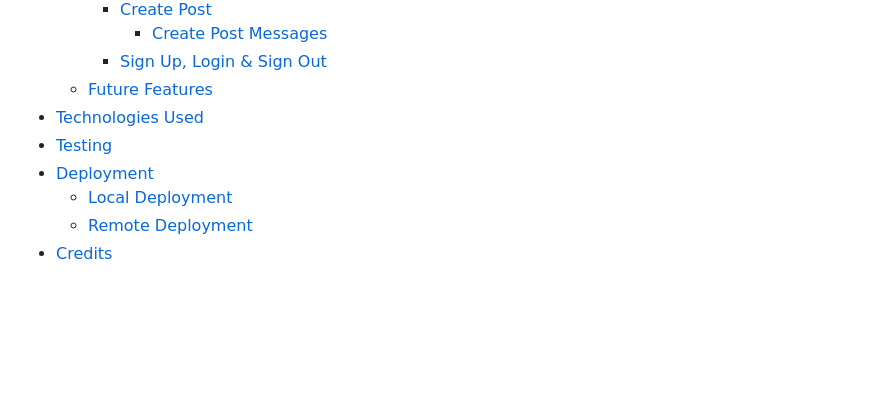
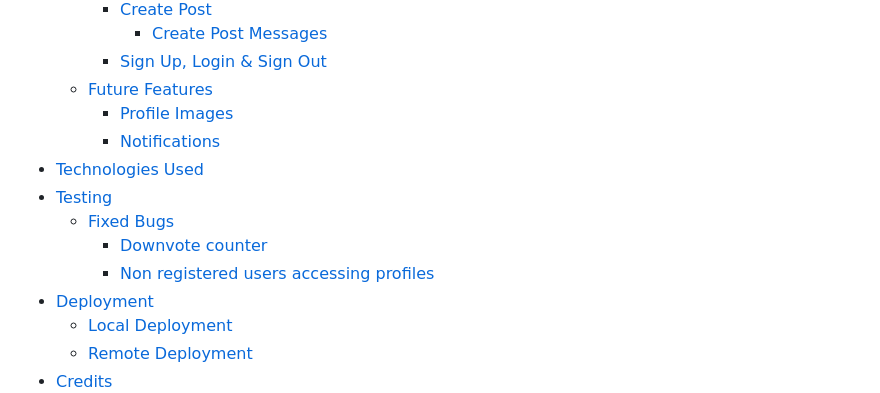
Before and after one commit to DanFNKD/the-notice-board, a Markdown page: README.md, the part around the change printed below. Drawn GitHub-style; blank space fills up the shorter version.

Commit message:
docs(README): completed first draft README

```diff
--- a/README.md
+++ b/README.md
@@ -23,8 +23,13 @@ Welcome to the blog App, a platform for people to come together and discuss all
             + [Create Post Messages](#create-post-messages "Create Post Messages")
         + [Sign Up, Login & Sign Out](#sign-up-login-and-sign-out "Sign Up, Login & Sign Out")
     + [Future Features](#future-features "Future Features")
+        + [Profile Images](#profile-images "Profile Images")
+        + [Notifications](#notifications "Notifications")
 + [Technologies Used](#technologies-used "Technologies User")
 + [Testing](#testing "Testing")
+    + [Fixed Bugs](#fixed-bugs "Fixed Bugs")
+        + [Downvote counter](#1-downvote-counter "Downvote counter")
+        + [Non registered users accessing profiles](#2-non-registered-users-accessing-profiles "Non registered users accessing profiles")
 + [Deployment](#deployment "Deployment")
     + [Local Deployment](#local-deployment "Local Deployment")
     + [Remote Deployment](#remote-deployment "Remote Deployment")
```
Also changed, not shown: other parts of README.md (+21 -20 lines).
